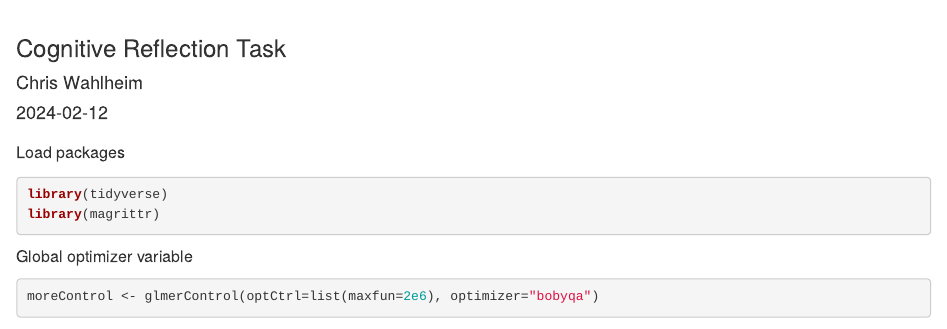
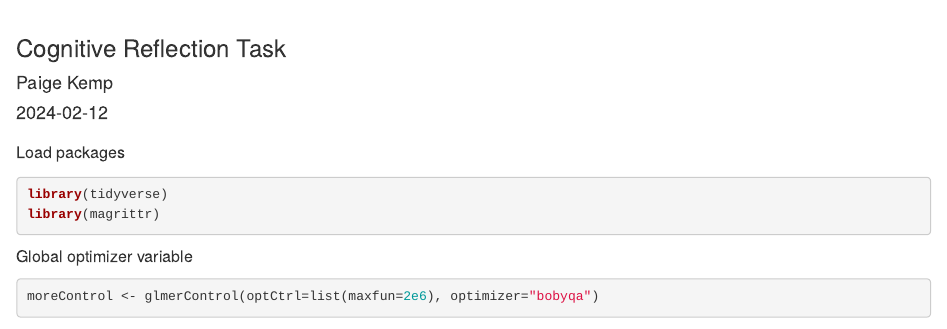
Before and after one commit to PaigeKemp/Kemp-R-Repository, an R Markdown document (Fake News Labels/Scripts/5_Preprocessing_CRT_Exp12.Rmd): the page in a window 1100 px wide, from its top. Rendered offline with R 4.5, knitr and Pandoc, with nearby package versions; some code elsewhere in the file could not run offline.

Commit message:
Update 5_Preprocessing_CRT_Exp12.Rmd

```diff
--- a/Fake News Labels/Scripts/5_Preprocessing_CRT_Exp12.Rmd
+++ b/Fake News Labels/Scripts/5_Preprocessing_CRT_Exp12.Rmd
@@ -1,6 +1,6 @@
 ---
 title: <font size = "5"> Cognitive Reflection Task
-author: "Chris Wahlheim"
+author: "Paige Kemp"
 date: "`r Sys.Date()`"
 output: html_document
 ---
```
